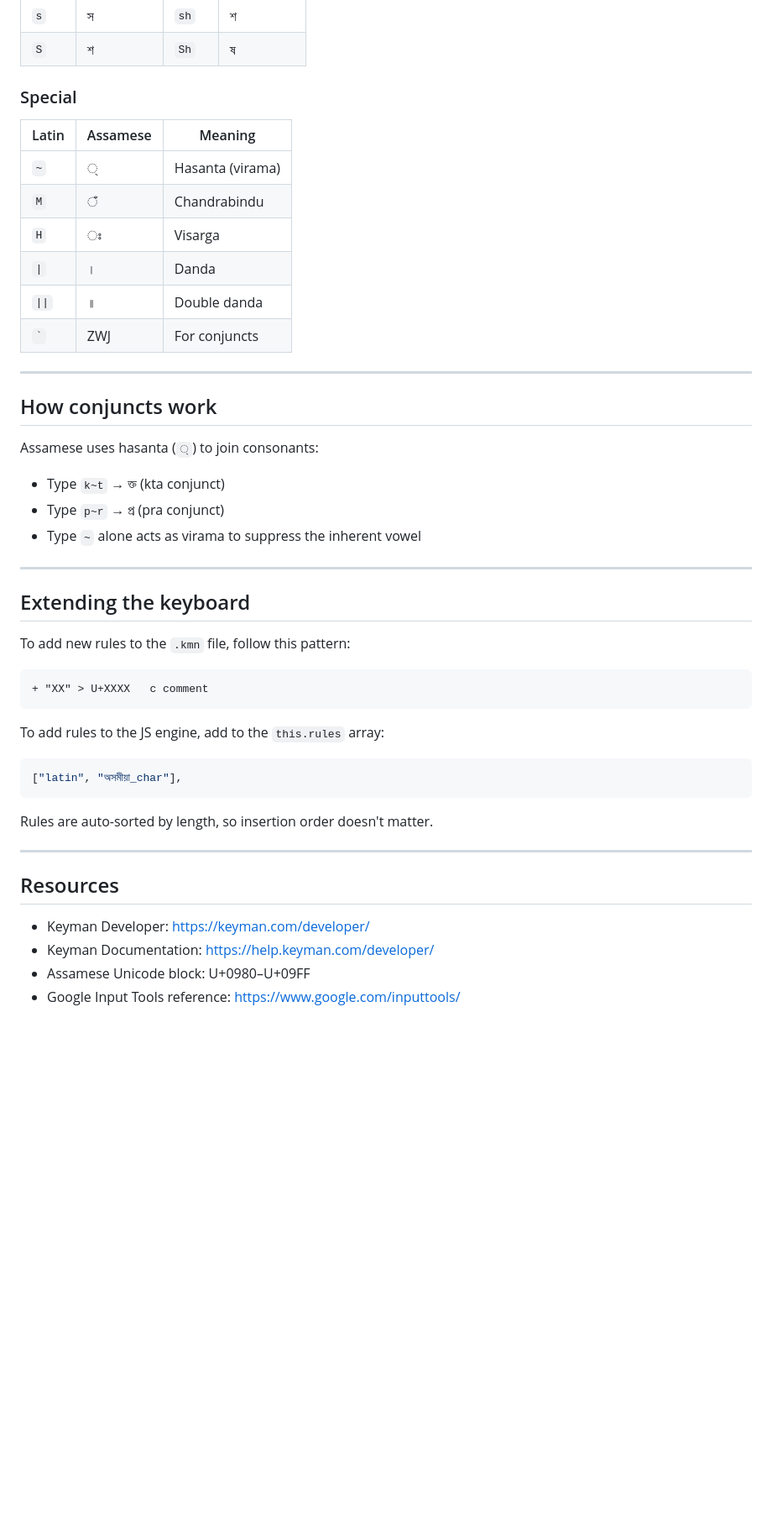
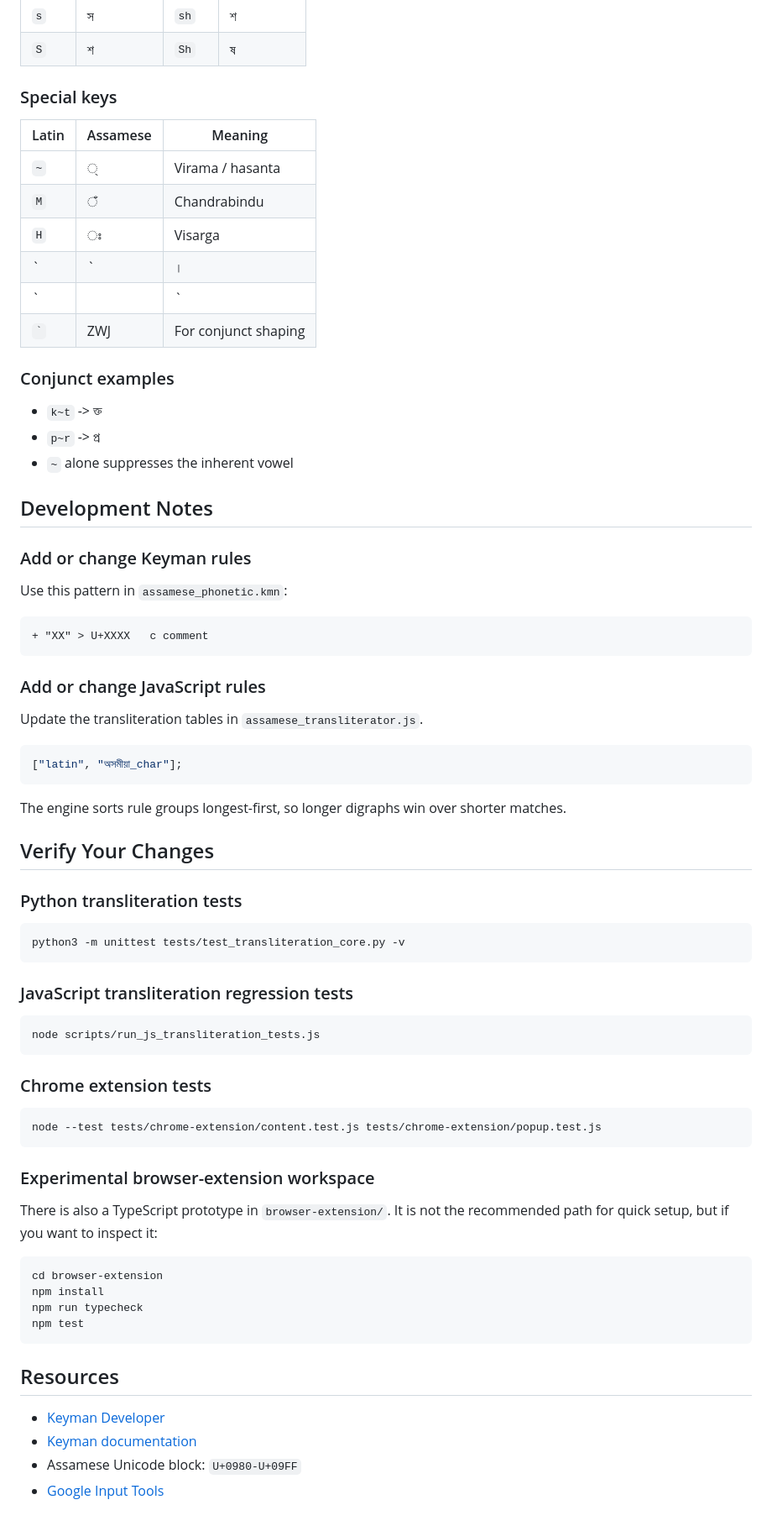
Before and after one commit to Prabaaal/Bornomala, a Markdown page: README_assamese_keyboard.md, the part around one of its changes. Shown at 84% size. Drawn GitHub-style; blank space fills up the shorter version.

````diff
--- a/README_assamese_keyboard.md
+++ b/README_assamese_keyboard.md
@@ -142,44 +157,77 @@ import 'package:flutter_js/flutter_js.dart';
 | `s` | স | `sh` | শ |
 | `S` | শ | `Sh` | ষ |
 
-### Special
+### Special keys
+
 | Latin | Assamese | Meaning |
 |---|---|---|
-| `~` | ্ | Hasanta (virama) |
+| `~` | ্ | Virama / hasanta |
 | `M` | ঁ | Chandrabindu |
 | `H` | ঃ | Visarga |
-| `\|` | । | Danda |
-| `\|\|` | ॥ | Double danda |
-| `` ` `` | ZWJ | For conjuncts |
+| `|` | । | Danda |
+| `||` | ॥ | Double danda |
+| `` ` `` | ZWJ | For conjunct shaping |
 
----
+### Conjunct examples
 
-## How conjuncts work
+- `k~t` -> ক্ত
+- `p~r` -> প্ৰ
+- `~` alone suppresses the inherent vowel
 
-Assamese uses hasanta (`্`) to join consonants:
-- Type `k~t` → ক্ত (kta conjunct)
-- Type `p~r` → প্ৰ (pra conjunct)
-- Type `~` alone acts as virama to suppress the inherent vowel
+## Development Notes
 
----
+### Add or change Keyman rules
 
-## Extending the keyboard
+Use this pattern in `assamese_phonetic.kmn`:
 
-To add new rules to the `.kmn` file, follow this pattern:
-```
+```text
 + "XX" > U+XXXX   c comment
 ```
 
-To add rules to the JS engine, add to the `this.rules` array:
+### Add or change JavaScript rules
+
+Update the transliteration tables in `assamese_transliterator.js`.
+
 ```js
-["latin", "অসমীয়া_char"],
+["latin", "অসমীয়া_char"];
 ```
-Rules are auto-sorted by length, so insertion order doesn't matter.
 
----
+The engine sorts rule groups longest-first, so longer digraphs win over shorter matches.
+
+## Verify Your Changes
+
+### Python transliteration tests
+
+```bash
+python3 -m unittest tests/test_transliteration_core.py -v
+```
+
+### JavaScript transliteration regression tests
+
+```bash
+node scripts/run_js_transliteration_tests.js
+```
+
+### Chrome extension tests
+
+```bash
+node --test tests/chrome-extension/content.test.js tests/chrome-extension/popup.test.js
+```
+
+### Experimental browser-extension workspace
+
+There is also a TypeScript prototype in `browser-extension/`. It is not the recommended path for quick setup, but if you want to inspect it:
+
+```bash
+cd browser-extension
+npm install
+npm run typecheck
+npm test
+```
 
 ## Resources
-- Keyman Developer: https://keyman.com/developer/
-- Keyman Documentation: https://help.keyman.com/developer/
-- Assamese Unicode block: U+0980–U+09FF
-- Google Input Tools reference: https://www.google.com/inputtools/
+
+- [Keyman Developer](https://keyman.com/developer/)
+- [Keyman documentation](https://help.keyman.com/developer/)
+- Assamese Unicode block: `U+0980-U+09FF`
+- [Google Input Tools](https://www.google.com/inputtools/)
````
Also changed, not shown: other parts of README_assamese_keyboard.md (+107 -92 lines).
